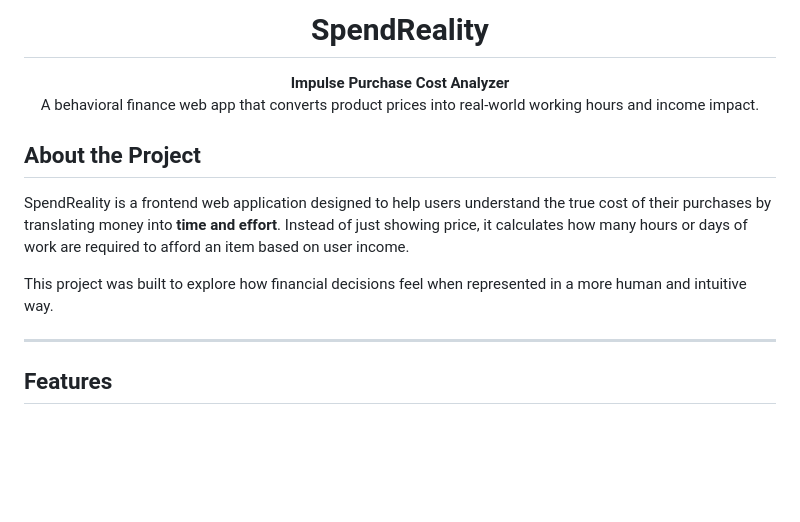
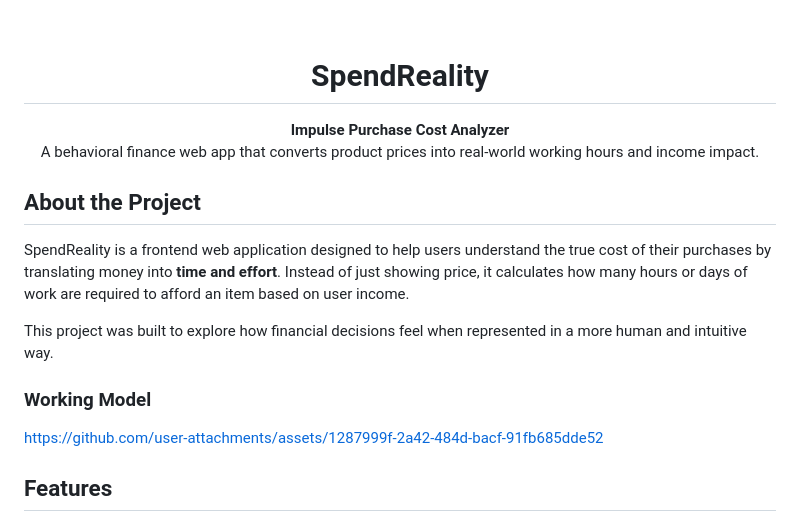
Before and after one commit to suman-das07/Spend-Reality, a Markdown page: README.md, the part around the change. Drawn GitHub-style; blank space fills up the shorter version.

Commit message:
Revise README content added working model video
Updated project description, features, and structure in README.

```diff
--- a/README.md
+++ b/README.md
@@ -1,4 +1,7 @@
-<h1 align="center">SpendReality</h1>
+
+
+
+﻿<h1 align="center">SpendReality</h1>
 
 <p align="center">
   <b>Impulse Purchase Cost Analyzer</b><br>
@@ -16,7 +19,11 @@ Instead of just showing price, it calculates how many hours or days of work are
 This project was built to explore how financial decisions feel when represented in a more human and intuitive way.
 </p>
 
----
+<h3>Working Model</h3>
+
+https://github.com/user-attachments/assets/1287999f-2a42-484d-bacf-91fb685dde52
+
+
 
 <h2>Features</h2>
 
```
